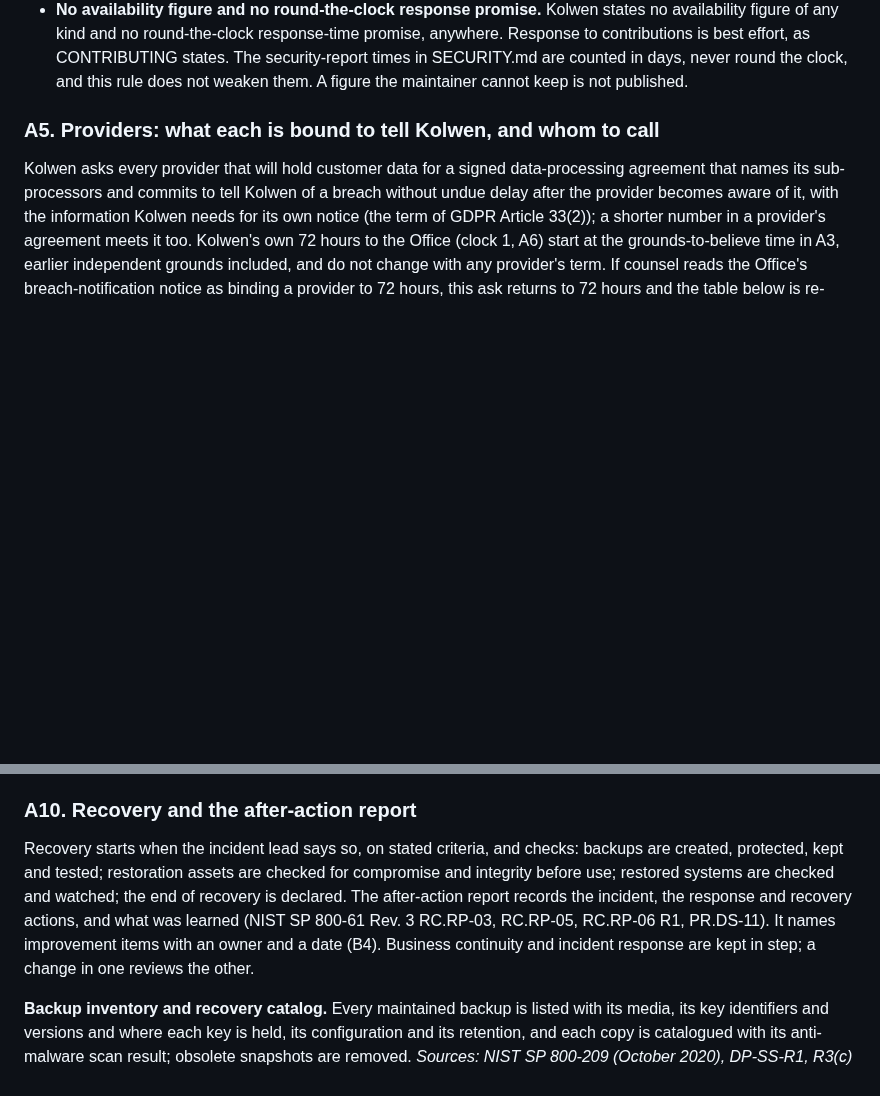
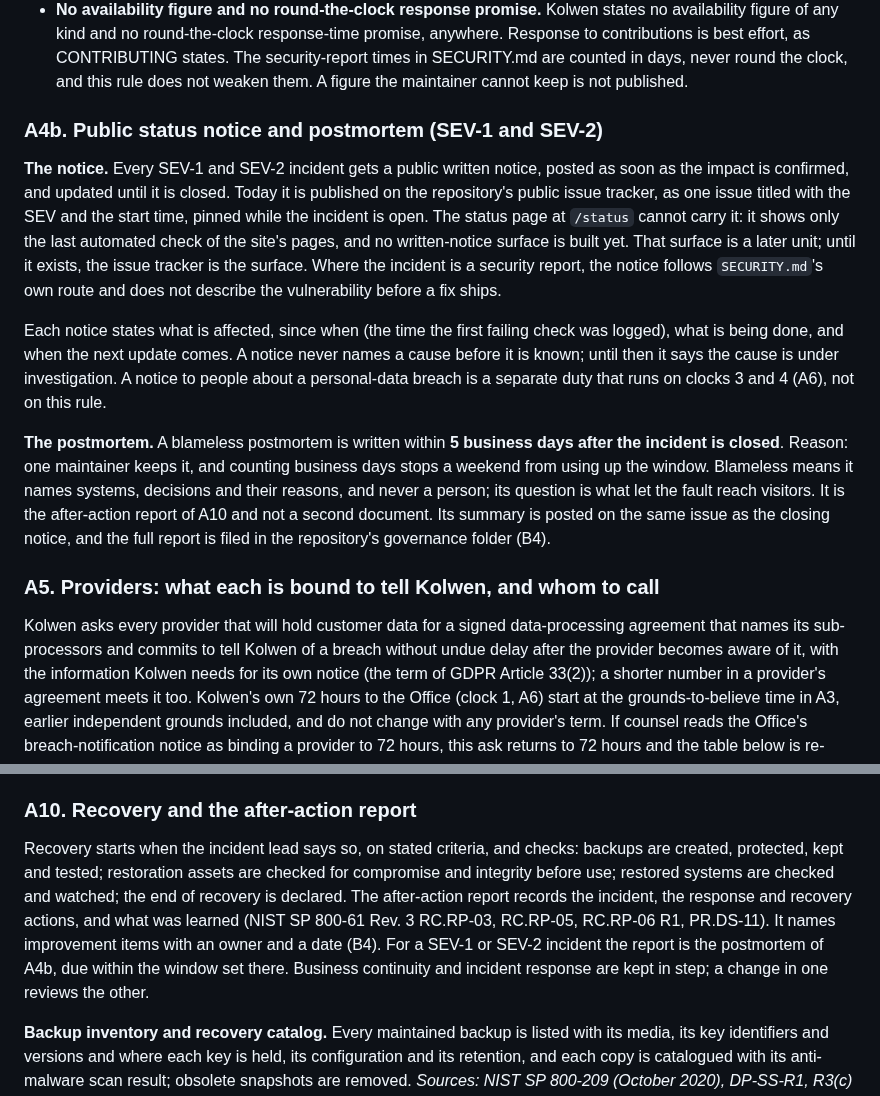
Before and after one commit to TheColliery/Kolwen, a Markdown page: governance/incident-response.md, 2 parts joined by grey strips. GitHub-like rendering; blank space fills up the shorter version.

Commit message:
docs: a status notice and a blameless postmortem for SEV-1 and SEV-2
The incident plan states the public notice for SEV-1 and SEV-2 and the
postmortem window, once, in A4b. It names the repository's issue tracker as
the surface until the status page carries written notices, and says the status
page does not yet do so. The after-action report of A10 is the postmortem.

Co-Authored-By: Claude Opus 5.5 <noreply@anthropic.com>

```diff
--- a/governance/incident-response.md
+++ b/governance/incident-response.md
@@ -105,6 +105,14 @@ A separate scale from A4. A4 grades what happened to people's personal data; thi
 - **Running without redundancy.** Kolwen holds no hot standby, by the owner's choice: one serving path and one maintainer. This is graded SEV-3 as a standing condition, as PagerDuty grades a service with no redundancy (its SEV-3 row). This section, in this public repository, is how the condition is disclosed today. A plain notice on the site itself follows with the status notice, in a later unit. Until then no customer statement claims redundancy.
 - **Metering and billing errors.** Any error where the unit advertised differs from the unit billed is graded at least SEV-2. This applies once a paid service exists.
 - **No availability figure and no round-the-clock response promise.** Kolwen states no availability figure of any kind and no round-the-clock response-time promise, anywhere. Response to contributions is best effort, as CONTRIBUTING states. The security-report times in SECURITY.md are counted in days, never round the clock, and this rule does not weaken them. A figure the maintainer cannot keep is not published.
+
+### A4b. Public status notice and postmortem (SEV-1 and SEV-2)
+
+**The notice.** Every SEV-1 and SEV-2 incident gets a public written notice, posted as soon as the impact is confirmed, and updated until it is closed. Today it is published on the repository's public issue tracker, as one issue titled with the SEV and the start time, pinned while the incident is open. The status page at `/status` cannot carry it: it shows only the last automated check of the site's pages, and no written-notice surface is built yet. That surface is a later unit; until it exists, the issue tracker is the surface. Where the incident is a security report, the notice follows `SECURITY.md`'s own route and does not describe the vulnerability before a fix ships.
+
+Each notice states what is affected, since when (the time the first failing check was logged), what is being done, and when the next update comes. A notice never names a cause before it is known; until then it says the cause is under investigation. A notice to people about a personal-data breach is a separate duty that runs on clocks 3 and 4 (A6), not on this rule.
+
+**The postmortem.** A blameless postmortem is written within **5 business days after the incident is closed**. Reason: one maintainer keeps it, and counting business days stops a weekend from using up the window. Blameless means it names systems, decisions and their reasons, and never a person; its question is what let the fault reach visitors. It is the after-action report of A10 and not a second document. Its summary is posted on the same issue as the closing notice, and the full report is filed in the repository's governance folder (B4).
 
 ### A5. Providers: what each is bound to tell Kolwen, and whom to call
 
@@ -272,7 +280,7 @@ One register of every breach, notified or not, kept by the incident lead, readab
 
 ### A10. Recovery and the after-action report
 
-Recovery starts when the incident lead says so, on stated criteria, and checks: backups are created, protected, kept and tested; restoration assets are checked for compromise and integrity before use; restored systems are checked and watched; the end of recovery is declared. The after-action report records the incident, the response and recovery actions, and what was learned (NIST SP 800-61 Rev. 3 RC.RP-03, RC.RP-05, RC.RP-06 R1, PR.DS-11). It names improvement items with an owner and a date (B4). Business continuity and incident response are kept in step; a change in one reviews the other.
+Recovery starts when the incident lead says so, on stated criteria, and checks: backups are created, protected, kept and tested; restoration assets are checked for compromise and integrity before use; restored systems are checked and watched; the end of recovery is declared. The after-action report records the incident, the response and recovery actions, and what was learned (NIST SP 800-61 Rev. 3 RC.RP-03, RC.RP-05, RC.RP-06 R1, PR.DS-11). It names improvement items with an owner and a date (B4). For a SEV-1 or SEV-2 incident the report is the postmortem of A4b, due within the window set there. Business continuity and incident response are kept in step; a change in one reviews the other.
 
 **Backup inventory and recovery catalog.** Every maintained backup is listed with its media, its key identifiers and versions and where each key is held, its configuration and its retention, and each copy is catalogued with its anti-malware scan result; obsolete snapshots are removed. *Sources: NIST SP 800-209 (October 2020), DP-SS-R1, R3(c) and R11; CISA Cross-Sector Cybersecurity Performance Goals 2.0 (December 2025), goal 3.O.*
 
```
